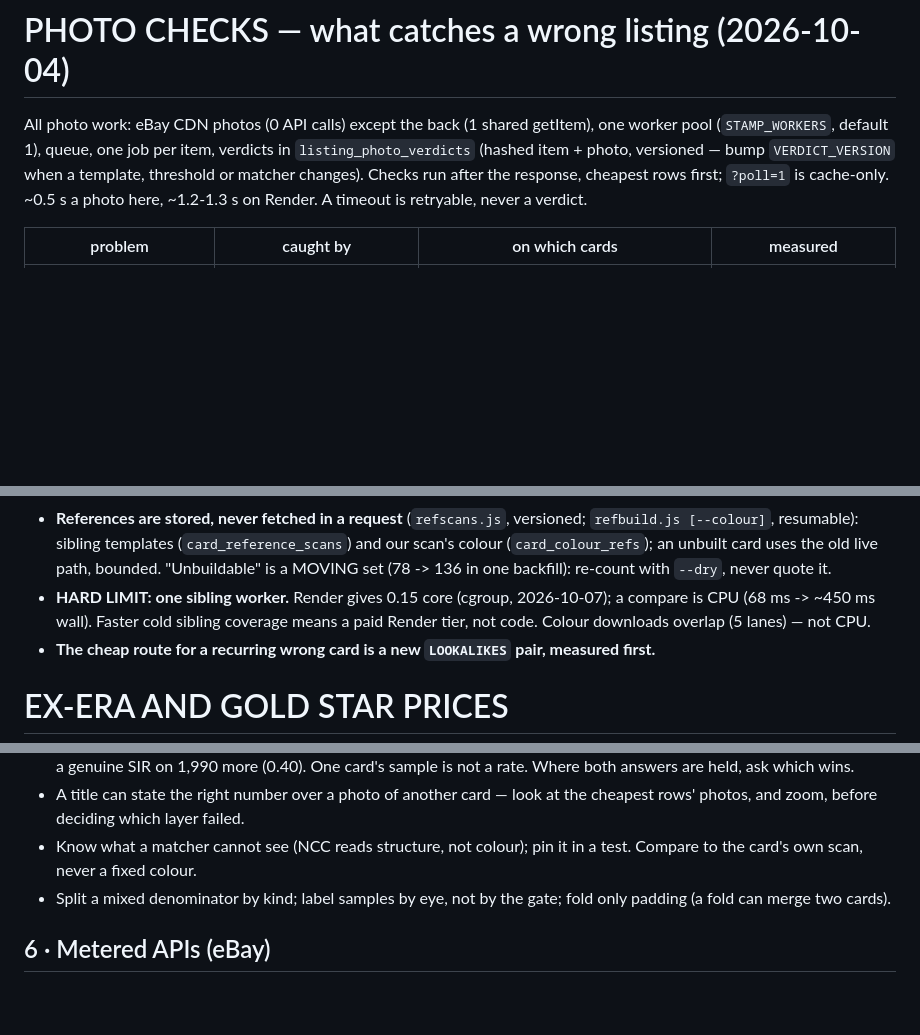
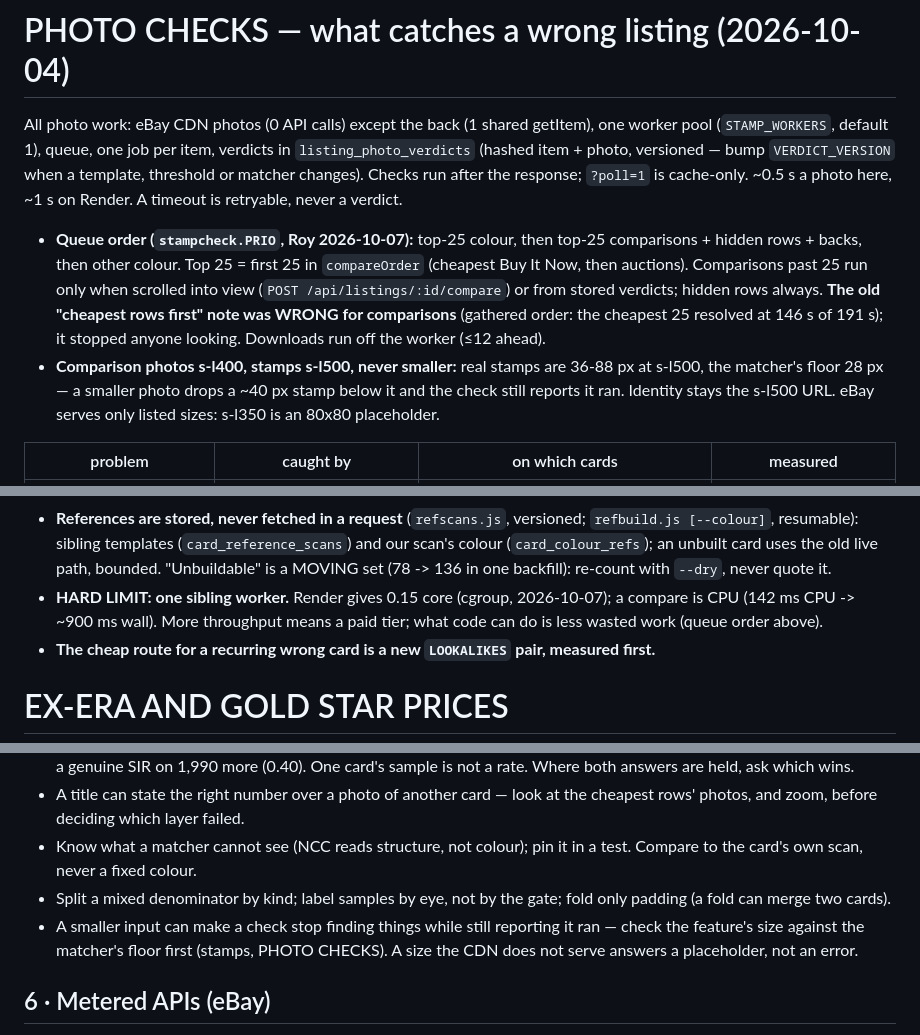
Before and after one commit to chilimiroy/cardhunt-backend, a Markdown page: CLAUDE.md, 3 parts joined by grey strips. Rendered like a GitHub page; blank space fills up the shorter version.

Commit message:
CLAUDE.md: the photo queue as it now runs, the wrong 'cheapest rows first' note corrected, and the stamp size floor
'Cheapest rows first' described the colour follow-up, not the comparisons,
which ran in gathered order (cheapest 25 at 146 s of 191 s on Giratina V
#130) — a wrong note stopped anyone looking. Stamps stay s-l500: 36-88 px
stamps vs a 28 px matcher floor. A lesson: a smaller input can make a check
stop finding things while it still reports it ran.

Co-Authored-By: Claude Opus 5.5 <noreply@anthropic.com>

```diff
--- a/CLAUDE.md
+++ b/CLAUDE.md
@@ -250,8 +250,19 @@ All photo work: eBay CDN photos (0 API calls) except the back (1 shared
 getItem), one worker pool (`STAMP_WORKERS`, default 1), queue, one job per
 item, verdicts in `listing_photo_verdicts` (hashed item + photo, versioned —
 bump `VERDICT_VERSION` when a template, threshold or matcher changes). Checks
-run after the response, cheapest rows first; `?poll=1` is cache-only. ~0.5 s a
-photo here, ~1.2-1.3 s on Render. A timeout is retryable, never a verdict.
+run after the response; `?poll=1` is cache-only. ~0.5 s a photo here, ~1 s on
+Render. A timeout is retryable, never a verdict.
+- **Queue order (`stampcheck.PRIO`, Roy 2026-10-07):** top-25 colour, then top-25
+  comparisons + hidden rows + backs, then other colour. Top 25 = first 25 in
+  `compareOrder` (cheapest Buy It Now, then auctions). Comparisons past 25 run
+  only when scrolled into view (`POST /api/listings/:id/compare`) or from stored
+  verdicts; hidden rows always. **The old "cheapest rows first" note was WRONG
+  for comparisons** (gathered order: the cheapest 25 resolved at 146 s of 191 s);
+  it stopped anyone looking. Downloads run off the worker (≤12 ahead).
+- **Comparison photos s-l400, stamps s-l500, never smaller:** real stamps are
+  36-88 px at s-l500, the matcher's floor 28 px — a smaller photo drops a ~40 px
+  stamp below it and the check still reports it ran. Identity stays the s-l500
+  URL. eBay serves only listed sizes: s-l350 is an 80x80 placeholder.
 
 | problem | caught by | on which cards | measured |
 |---|---|---|---|
@@ -300,8 +311,8 @@ Rules of the gate:
   unbuilt card uses the old live path, bounded. "Unbuildable" is a MOVING set
   (78 -> 136 in one backfill): re-count with `--dry`, never quote it.
 - **HARD LIMIT: one sibling worker.** Render gives 0.15 core (cgroup, 2026-10-07);
-  a compare is CPU (68 ms -> ~450 ms wall). Faster cold sibling coverage means a
-  paid Render tier, not code. Colour downloads overlap (5 lanes) — not CPU.
+  a compare is CPU (142 ms CPU -> ~900 ms wall). More throughput means a paid
+  tier; what code can do is less wasted work (queue order above).
 - **The cheap route for a recurring wrong card is a new `LOOKALIKES` pair,
   measured first.**
 
@@ -846,6 +857,9 @@ tree is LF. **Never link `node_modules` into a worktree: `git worktree remove
   test. Compare to the card's own scan, never a fixed colour.
 - Split a mixed denominator by kind; label samples by eye, not by the gate; fold
   only padding (a fold can merge two cards).
+- A smaller input can make a check stop finding things while still reporting it
+  ran — check the feature's size against the matcher's floor first (stamps,
+  PHOTO CHECKS). A size the CDN does not serve answers a placeholder, not an error.
 
 ## 6 · Metered APIs (eBay)
 
```
